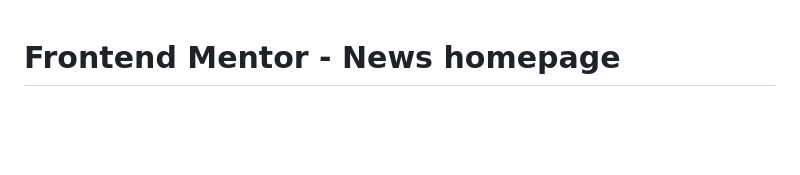
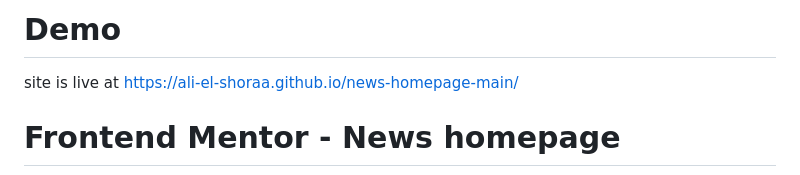
Before and after one commit to Ali-El-Shoraa/news-homepage-main, a Markdown page: README.md, the part around the change. Rendered like a GitHub page; blank space fills up the shorter version.

```diff
--- a/README.md
+++ b/README.md
@@ -1,3 +1,5 @@
+# Demo
+site is live at https://ali-el-shoraa.github.io/news-homepage-main/
 # Frontend Mentor - News homepage
 
 ![Design preview for the News homepage coding challenge](./design/desktop-preview.jpg)
```
